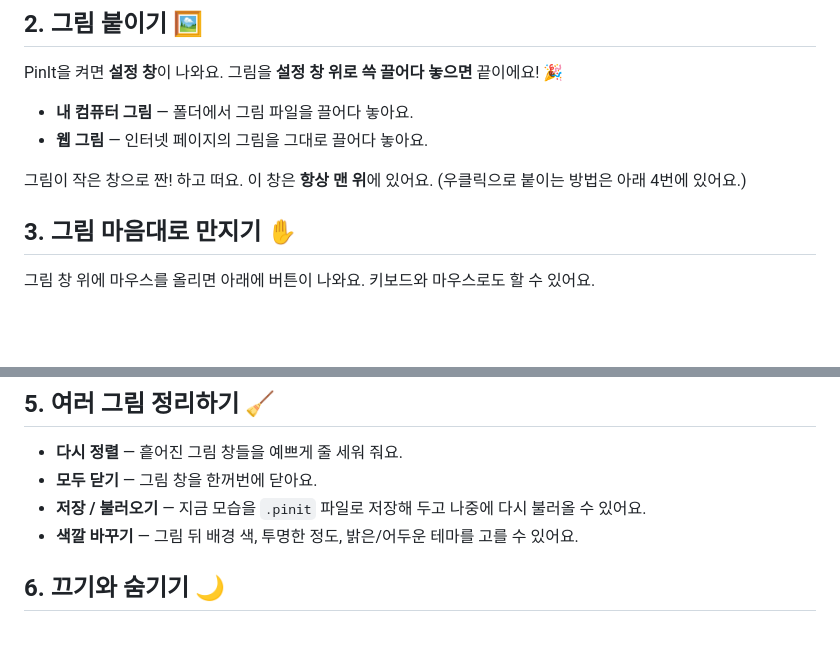
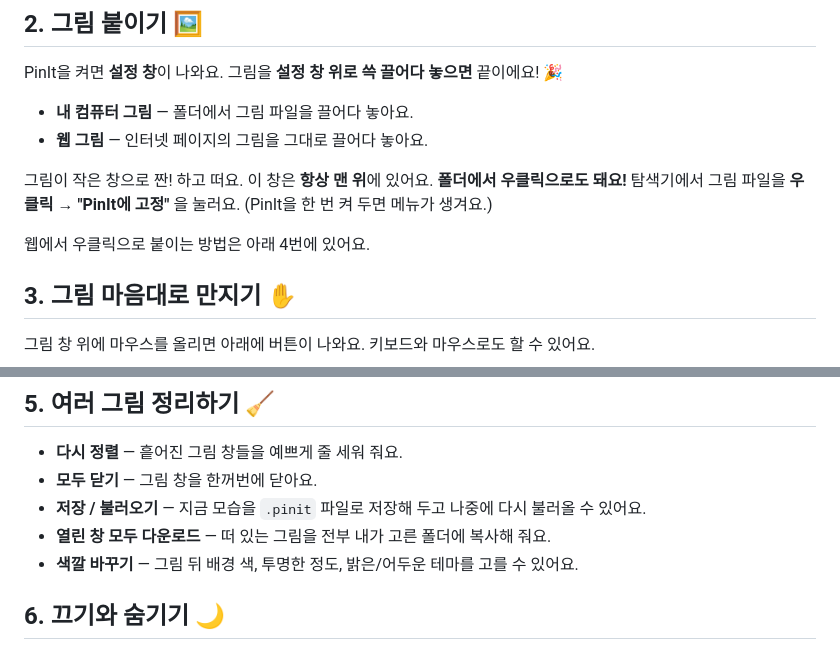
Before and after one commit to dimensionbuster/pinit-next, a Markdown page: README.md, 2 parts joined by grey strips. Rendered like a GitHub page; blank space fills up the shorter version.

Commit message:
docs(readme): add Explorer pin menu and download-all to user guide
Co-Authored-By: Claude Sonnet 5.5 <noreply@anthropic.com>

```diff
--- a/README.md
+++ b/README.md
@@ -26,7 +26,9 @@ PinIt을 켜면 **설정 창**이 나와요. 그림을 **설정 창 위로 쓱
 - **웹 그림** — 인터넷 페이지의 그림을 그대로 끌어다 놓아요.
 
 그림이 작은 창으로 짠! 하고 떠요. 이 창은 **항상 맨 위**에 있어요.
-(우클릭으로 붙이는 방법은 아래 4번에 있어요.)
+**폴더에서 우클릭으로도 돼요!** 탐색기에서 그림 파일을 **우클릭 → "PinIt에 고정"** 을 눌러요. (PinIt을 한 번 켜 두면 메뉴가 생겨요.)
+
+웹에서 우클릭으로 붙이는 방법은 아래 4번에 있어요.
 
 ## 3. 그림 마음대로 만지기 ✋
 
@@ -63,6 +65,7 @@ PinIt을 켜면 **설정 창**이 나와요. 그림을 **설정 창 위로 쓱
 - **다시 정렬** — 흩어진 그림 창들을 예쁘게 줄 세워 줘요.
 - **모두 닫기** — 그림 창을 한꺼번에 닫아요.
 - **저장 / 불러오기** — 지금 모습을 `.pinit` 파일로 저장해 두고 나중에 다시 불러올 수 있어요.
+- **열린 창 모두 다운로드** — 떠 있는 그림을 전부 내가 고른 폴더에 복사해 줘요.
 - **색깔 바꾸기** — 그림 뒤 배경 색, 투명한 정도, 밝은/어두운 테마를 고를 수 있어요.
 
 ## 6. 끄기와 숨기기 🌙
```
